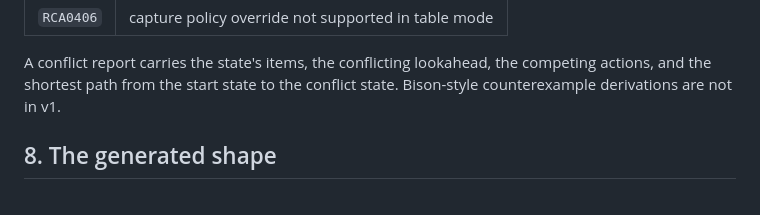
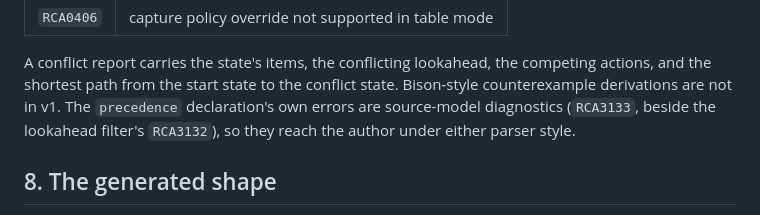
Before and after one commit to freshtonic/recursa, a Markdown page: docs/table-driven-parsing.md, the part around one of its changes. GitHub-like rendering.

```diff
--- a/docs/table-driven-parsing.md
+++ b/docs/table-driven-parsing.md
@@ -320,6 +399,9 @@ registry:
 A conflict report carries the state's items, the conflicting lookahead,
 the competing actions, and the shortest path from the start state to the
 conflict state. Bison-style counterexample derivations are not in v1.
+The `precedence` declaration's own errors are source-model diagnostics
+(`RCA3133`, beside the lookahead filter's `RCA3132`), so they reach the
+author under either parser style.
 
 ## 8. The generated shape
 
```
Also changed, not shown: other parts of docs/table-driven-parsing.md (+79 -0 lines), CONTEXT.md (+4 -0 lines).
